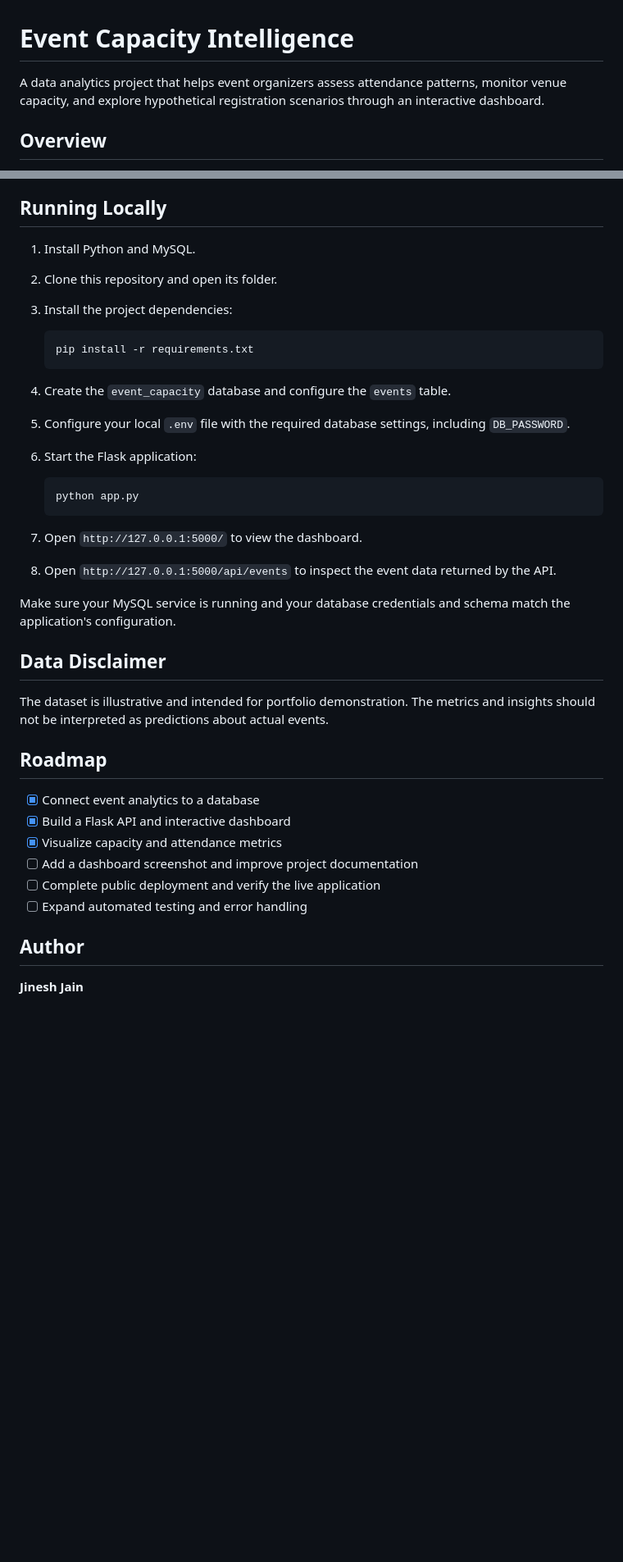
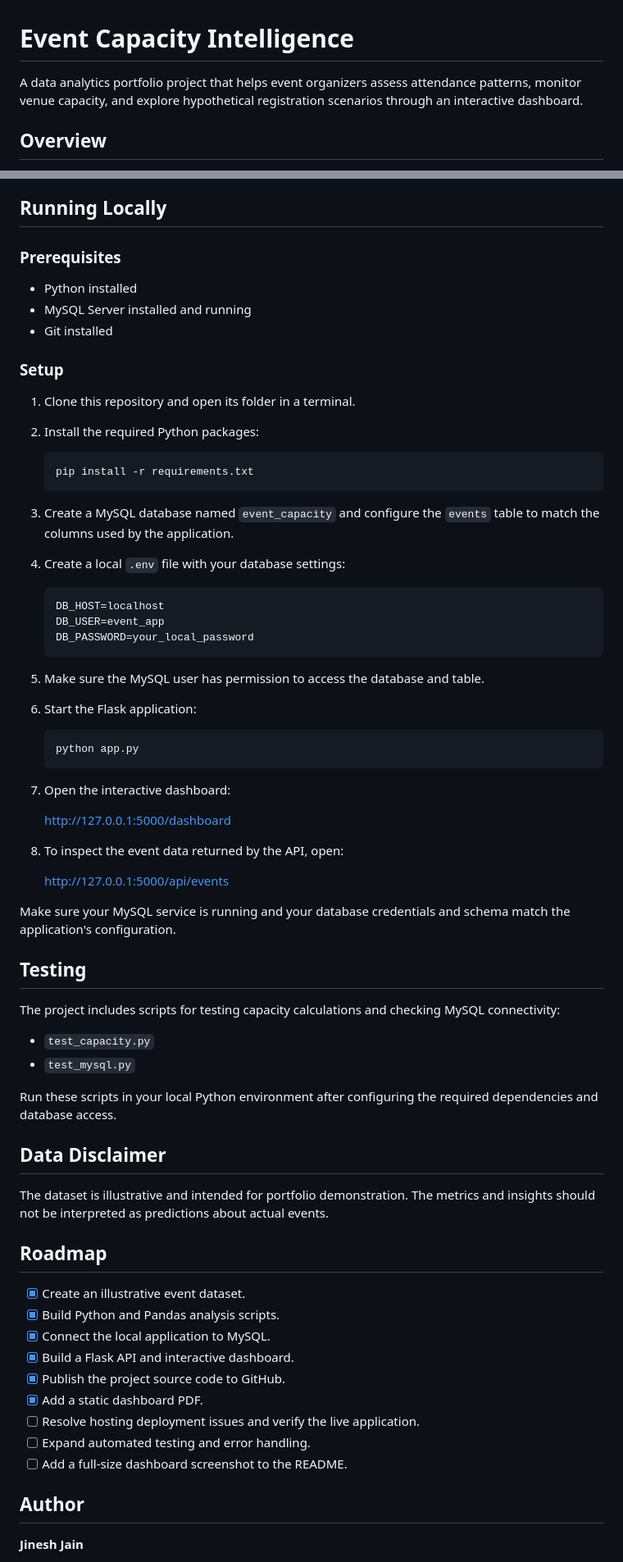
Before and after one commit to jinu5360/event-capacity-intelligence, a Markdown page: README.md, 2 parts joined by grey strips. Shown at 82% size. Drawn GitHub-style; blank space fills up the shorter version.

Commit message:
Revise README for clarity and completeness
Updated project description and added setup instructions.

````diff
--- a/README.md
+++ b/README.md
@@ -1,6 +1,6 @@
 # Event Capacity Intelligence
 
-A data analytics project that helps event organizers assess attendance patterns, monitor venue capacity, and explore hypothetical registration scenarios through an interactive dashboard.
+A data analytics portfolio project that helps event organizers assess attendance patterns, monitor venue capacity, and explore hypothetical registration scenarios through an interactive dashboard.
 
 ## Overview
 
@@ -67,26 +70,55 @@ Local database credentials belong in `.env`. Never commit passwords, tokens, or
 
 ## Running Locally
 
-1. Install Python and MySQL.
-2. Clone this repository and open its folder.
-3. Install the project dependencies:
+### Prerequisites
+
+- Python installed
+- MySQL Server installed and running
+- Git installed
+
+### Setup
+
+1. Clone this repository and open its folder in a terminal.
+2. Install the required Python packages:
 
    ```bash
    pip install -r requirements.txt
    ```
 
-4. Create the `event_capacity` database and configure the `events` table.
-5. Configure your local `.env` file with the required database settings, including `DB_PASSWORD`.
+3. Create a MySQL database named `event_capacity` and configure the `events` table to match the columns used by the application.
+4. Create a local `.env` file with your database settings:
+
+   ```text
+   DB_HOST=localhost
+   DB_USER=event_app
+   DB_PASSWORD=your_local_password
+   ```
+
+5. Make sure the MySQL user has permission to access the database and table.
 6. Start the Flask application:
 
    ```bash
    python app.py
    ```
 
-7. Open `http://127.0.0.1:5000/` to view the dashboard.
-8. Open `http://127.0.0.1:5000/api/events` to inspect the event data returned by the API.
+7. Open the interactive dashboard:
+
+   http://127.0.0.1:5000/dashboard
+
+8. To inspect the event data returned by the API, open:
+
+   http://127.0.0.1:5000/api/events
 
 Make sure your MySQL service is running and your database credentials and schema match the application's configuration.
+
+## Testing
+
+The project includes scripts for testing capacity calculations and checking MySQL connectivity:
+
+- `test_capacity.py`
+- `test_mysql.py`
+
+Run these scripts in your local Python environment after configuring the required dependencies and database access.
 
 ## Data Disclaimer
 
@@ -94,12 +126,15 @@ The dataset is illustrative and intended for portfolio demonstration. The metric
 
 ## Roadmap
 
-- [x] Connect event analytics to a database
-- [x] Build a Flask API and interactive dashboard
-- [x] Visualize capacity and attendance metrics
-- [ ] Add a dashboard screenshot and improve project documentation
-- [ ] Complete public deployment and verify the live application
-- [ ] Expand automated testing and error handling
+- [x] Create an illustrative event dataset.
+- [x] Build Python and Pandas analysis scripts.
+- [x] Connect the local application to MySQL.
+- [x] Build a Flask API and interactive dashboard.
+- [x] Publish the project source code to GitHub.
+- [x] Add a static dashboard PDF.
+- [ ] Resolve hosting deployment issues and verify the live application.
+- [ ] Expand automated testing and error handling.
+- [ ] Add a full-size dashboard screenshot to the README.
 
 ## Author
 
````
Also changed, not shown: other parts of README.md (+5 -2 lines).
